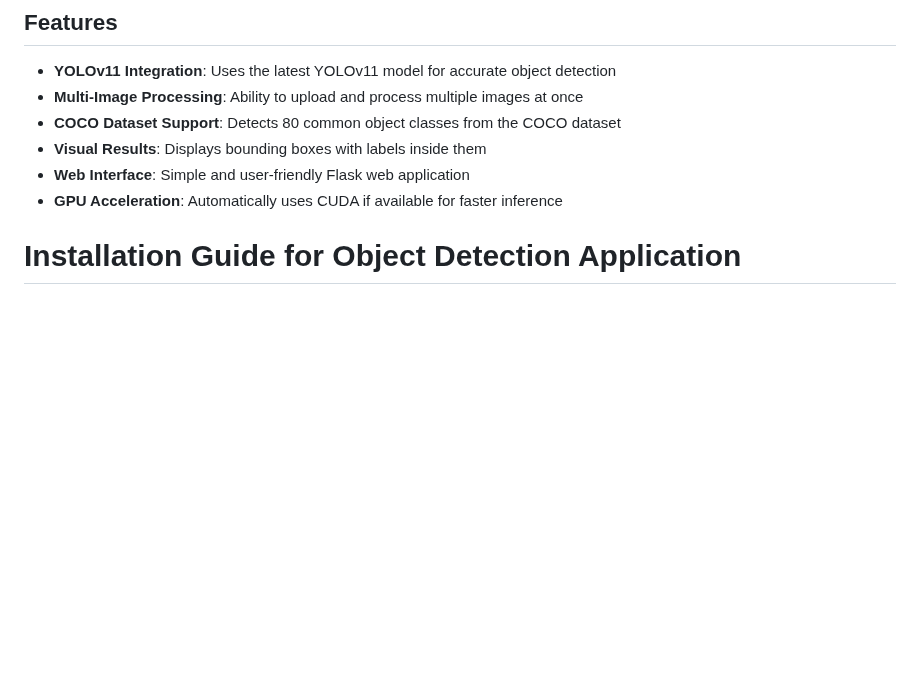
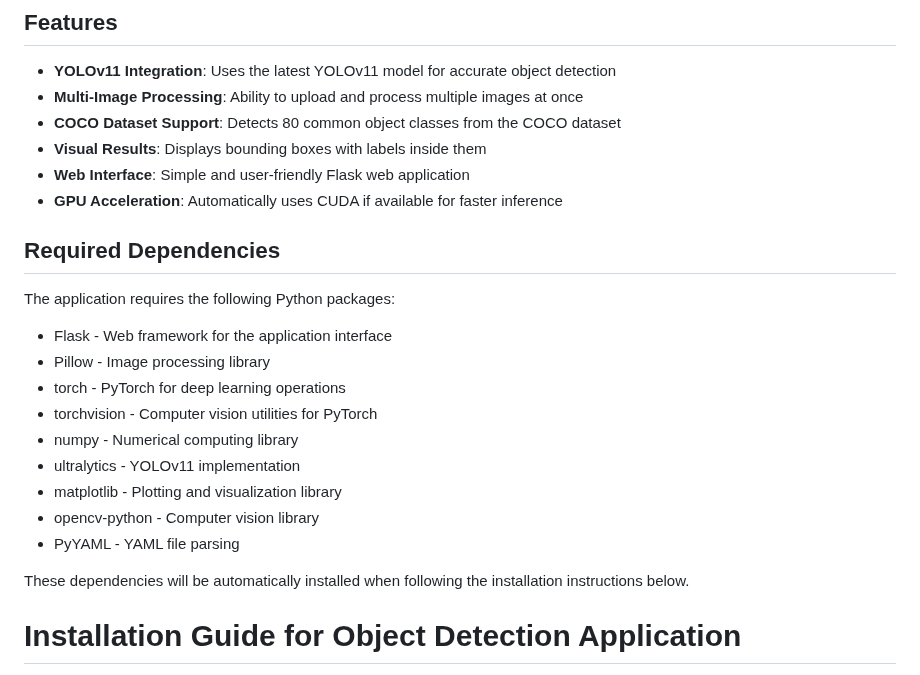
Before and after one commit to Huygraf/Object-Detection, a Markdown page: README.md, the part around the change. Drawn GitHub-style; blank space fills up the shorter version.

```diff
--- a/README.md
+++ b/README.md
@@ -8,6 +8,22 @@
 - **Visual Results**: Displays bounding boxes with labels inside them
 - **Web Interface**: Simple and user-friendly Flask web application
 - **GPU Acceleration**: Automatically uses CUDA if available for faster inference
+
+## Required Dependencies
+
+The application requires the following Python packages:
+
+- Flask - Web framework for the application interface
+- Pillow - Image processing library
+- torch - PyTorch for deep learning operations
+- torchvision - Computer vision utilities for PyTorch
+- numpy - Numerical computing library
+- ultralytics - YOLOv11 implementation
+- matplotlib - Plotting and visualization library
+- opencv-python - Computer vision library
+- PyYAML - YAML file parsing
+
+These dependencies will be automatically installed when following the installation instructions below.
 
 # Installation Guide for Object Detection Application
 
```
